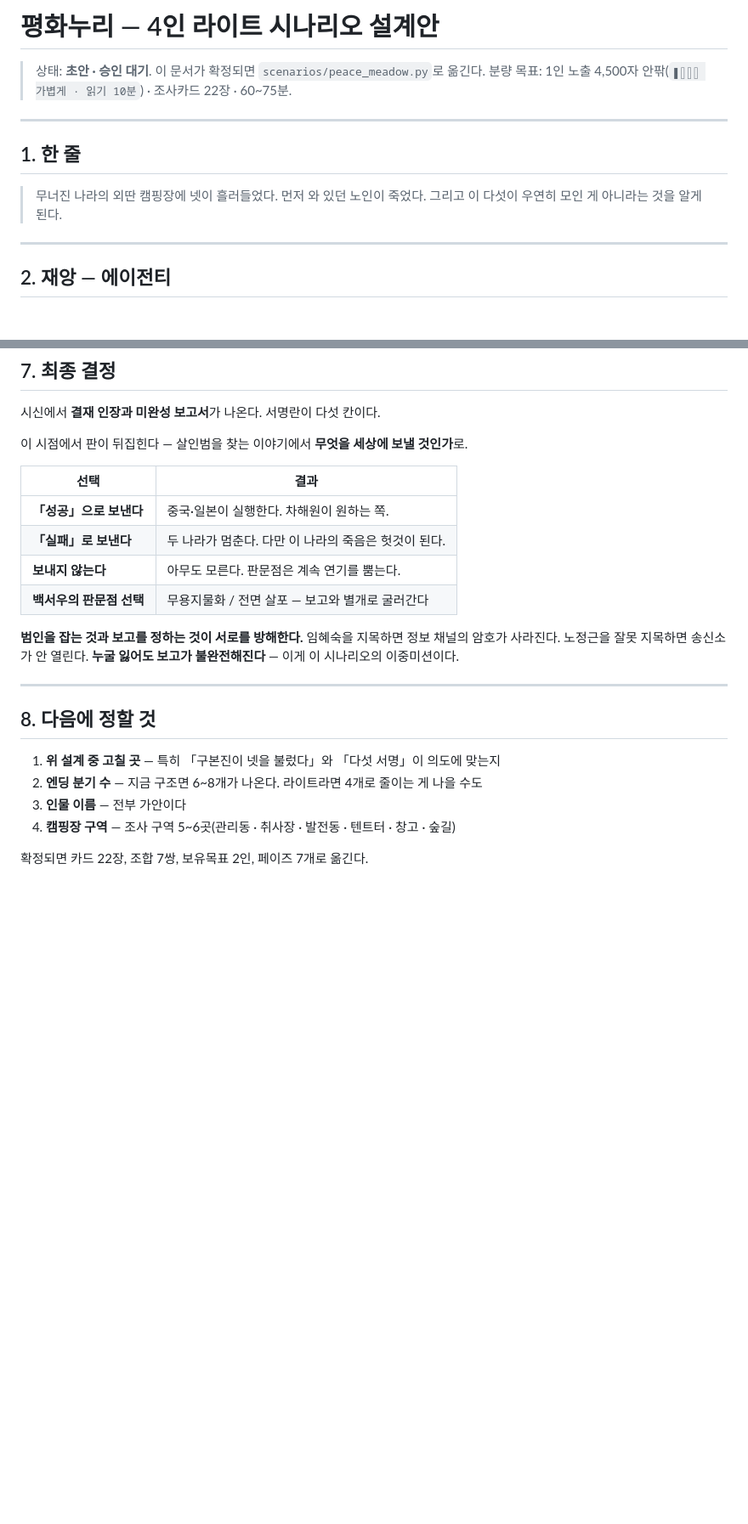
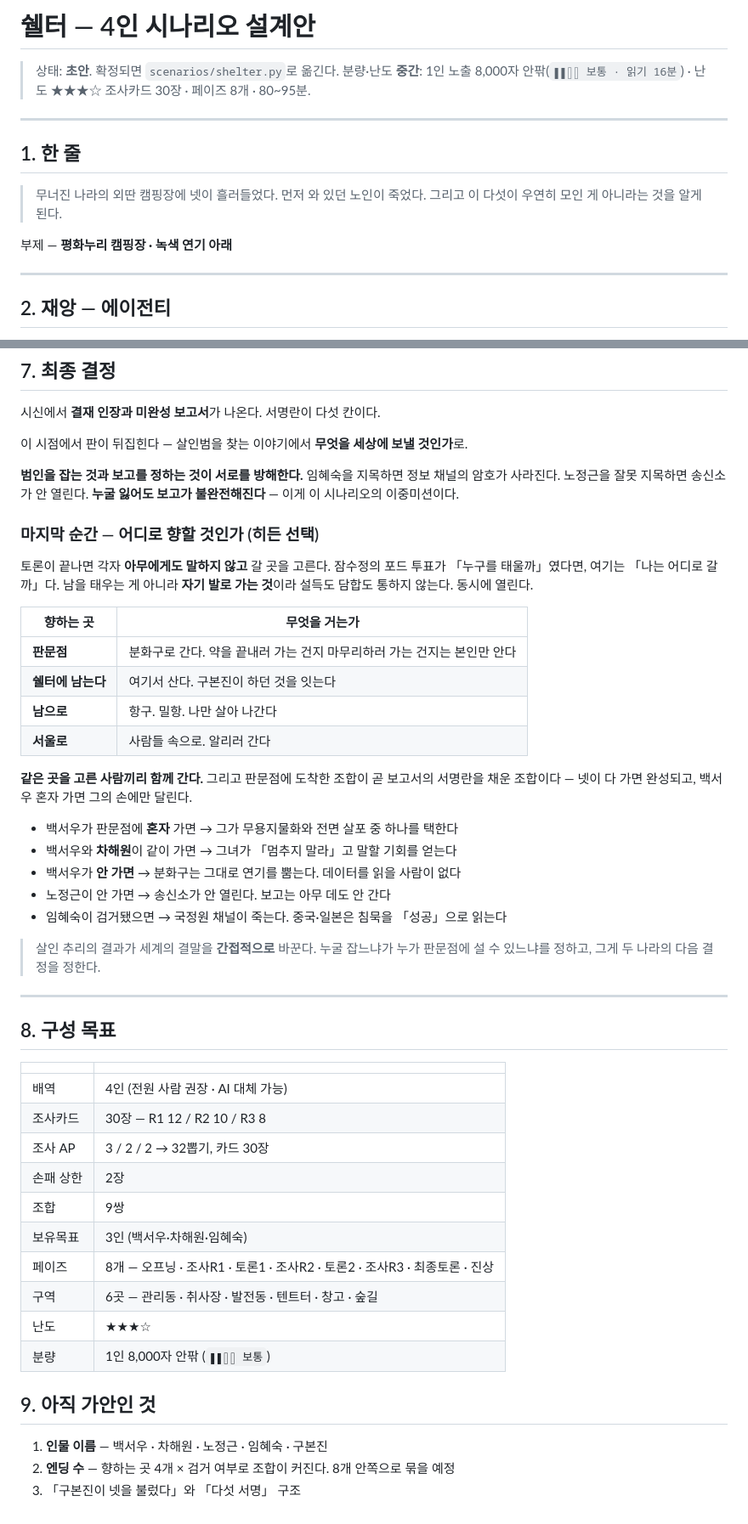
Before and after one commit to pimmprofile-byte/PIMMmurderboard, a Markdown page: docs/쉘터_설계.md, 2 parts joined by grey strips. Shown at 85% size. GitHub-like rendering; blank space fills up the shorter version.

Commit message:
retitle the case Shelter, aim it at medium, and make the last move a secret one
Volume and difficulty move up a tier: thirty cards, eight phases, around
eight thousand characters a player, three stars and a half.

The ending mechanic is now a hidden choice of destination rather than an
open vote. The submarine asked who gets a seat; this asks where I am going,
which nobody can be talked into and nobody can trade for. All four choose
in private and the choices open at once.

The consequence runs through the report. Whoever ends up at Panmunjom is
whoever signs it, so the researcher going alone leaves the decision to him,
going with the heiress gives her one chance to argue for letting it finish,
and his not going at all means nobody can read the data. Arresting the
agent kills the intelligence channel, which the neighbouring countries will
read as success by silence. The murder verdict decides who is standing
where at the end, and that decides what two other countries do next.

```diff
--- a/docs/평화누리_설계.md
+++ b/docs/쉘터_설계.md
@@ -1,7 +1,8 @@
-# 평화누리 — 4인 라이트 시나리오 설계안
+# 쉘터 — 4인 시나리오 설계안
 
-> 상태: **초안 · 승인 대기**. 이 문서가 확정되면 `scenarios/peace_meadow.py`로 옮긴다.
-> 분량 목표: 1인 노출 4,500자 안팎(`▮▯▯▯ 가볍게 · 읽기 10분`) · 조사카드 22장 · 60~75분.
+> 상태: **초안**. 확정되면 `scenarios/shelter.py`로 옮긴다.
+> 분량·난도 **중간**: 1인 노출 8,000자 안팎(`▮▮▯▯ 보통 · 읽기 16분`) · 난도 ★★★☆
+> 조사카드 30장 · 페이즈 8개 · 80~95분.
 
 ---
 
@@ -9,6 +10,8 @@
 
 > 무너진 나라의 외딴 캠핑장에 넷이 흘러들었다. 먼저 와 있던 노인이 죽었다.
 > 그리고 이 다섯이 우연히 모인 게 아니라는 것을 알게 된다.
+
+부제 — **평화누리 캠핑장 · 녹색 연기 아래**
 
 ---
 
@@ -168,24 +171,54 @@
 
 이 시점에서 판이 뒤집힌다 — 살인범을 찾는 이야기에서 **무엇을 세상에 보낼 것인가**로.
 
-| 선택 | 결과 |
-|---|---|
-| **「성공」으로 보낸다** | 중국·일본이 실행한다. 차해원이 원하는 쪽. |
-| **「실패」로 보낸다** | 두 나라가 멈춘다. 다만 이 나라의 죽음은 헛것이 된다. |
-| **보내지 않는다** | 아무도 모른다. 판문점은 계속 연기를 뿜는다. |
-| **백서우의 판문점 선택** | 무용지물화 / 전면 살포 — 보고와 별개로 굴러간다 |
-
 **범인을 잡는 것과 보고를 정하는 것이 서로를 방해한다.** 임혜숙을 지목하면 정보 채널의
 암호가 사라진다. 노정근을 잘못 지목하면 송신소가 안 열린다. **누굴 잃어도 보고가
 불완전해진다** — 이게 이 시나리오의 이중미션이다.
 
+### 마지막 순간 — 어디로 향할 것인가 (히든 선택)
+
+토론이 끝나면 각자 **아무에게도 말하지 않고** 갈 곳을 고른다. 잠수정의 포드 투표가
+「누구를 태울까」였다면, 여기는 「나는 어디로 갈까」다. 남을 태우는 게 아니라
+**자기 발로 가는 것**이라 설득도 담합도 통하지 않는다. 동시에 열린다.
+
+| 향하는 곳 | 무엇을 거는가 |
+|---|---|
+| **판문점** | 분화구로 간다. 약을 끝내러 가는 건지 마무리하러 가는 건지는 본인만 안다 |
+| **쉘터에 남는다** | 여기서 산다. 구본진이 하던 것을 잇는다 |
+| **남으로** | 항구. 밀항. 나만 살아 나간다 |
+| **서울로** | 사람들 속으로. 알리러 간다 |
+
+**같은 곳을 고른 사람끼리 함께 간다.** 그리고 판문점에 도착한 조합이 곧 보고서의
+서명란을 채운 조합이다 — 넷이 다 가면 완성되고, 백서우 혼자 가면 그의 손에만 달린다.
+
+- 백서우가 판문점에 **혼자** 가면 → 그가 무용지물화와 전면 살포 중 하나를 택한다
+- 백서우와 **차해원**이 같이 가면 → 그녀가 「멈추지 말라」고 말할 기회를 얻는다
+- 백서우가 **안 가면** → 분화구는 그대로 연기를 뿜는다. 데이터를 읽을 사람이 없다
+- 노정근이 안 가면 → 송신소가 안 열린다. 보고는 아무 데도 안 간다
+- 임혜숙이 검거됐으면 → 국정원 채널이 죽는다. 중국·일본은 침묵을 「성공」으로 읽는다
+
+> 살인 추리의 결과가 세계의 결말을 **간접적으로** 바꾼다. 누굴 잡느냐가 누가
+> 판문점에 설 수 있느냐를 정하고, 그게 두 나라의 다음 결정을 정한다.
+
 ---
 
-## 8. 다음에 정할 것
+## 8. 구성 목표
 
-1. **위 설계 중 고칠 곳** — 특히 「구본진이 넷을 불렀다」와 「다섯 서명」이 의도에 맞는지
-2. **엔딩 분기 수** — 지금 구조면 6~8개가 나온다. 라이트라면 4개로 줄이는 게 나을 수도
-3. **인물 이름** — 전부 가안이다
-4. **캠핑장 구역** — 조사 구역 5~6곳(관리동 · 취사장 · 발전동 · 텐트터 · 창고 · 숲길)
+| | |
+|---|---|
+| 배역 | 4인 (전원 사람 권장 · AI 대체 가능) |
+| 조사카드 | 30장 — R1 12 / R2 10 / R3 8 |
+| 조사 AP | 3 / 2 / 2 → 32뽑기, 카드 30장 |
+| 손패 상한 | 2장 |
+| 조합 | 9쌍 |
+| 보유목표 | 3인 (백서우·차해원·임혜숙) |
+| 페이즈 | 8개 — 오프닝 · 조사R1 · 토론1 · 조사R2 · 토론2 · 조사R3 · 최종토론 · 진상 |
+| 구역 | 6곳 — 관리동 · 취사장 · 발전동 · 텐트터 · 창고 · 숲길 |
+| 난도 | ★★★☆ |
+| 분량 | 1인 8,000자 안팎 (`▮▮▯▯ 보통`) |
 
-확정되면 카드 22장, 조합 7쌍, 보유목표 2인, 페이즈 7개로 옮긴다.
+## 9. 아직 가안인 것
+
+1. **인물 이름** — 백서우 · 차해원 · 노정근 · 임혜숙 · 구본진
+2. **엔딩 수** — 향하는 곳 4개 × 검거 여부로 조합이 커진다. 8개 안쪽으로 묶을 예정
+3. 「구본진이 넷을 불렀다」와 「다섯 서명」 구조
```
